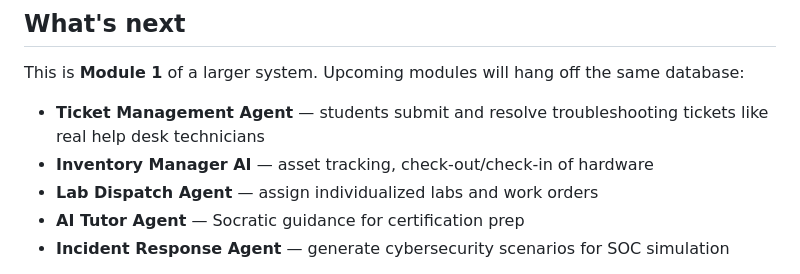
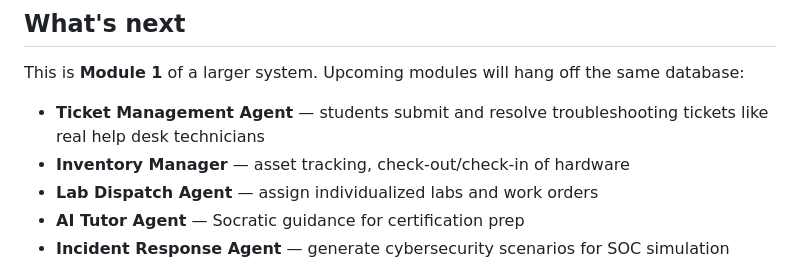
Before and after one commit to Chavi7/clockin, a Markdown page: README.md, the part around the change. GitHub-like rendering.

Commit message:
Fix typo in Inventory Manager description

```diff
--- a/README.md
+++ b/README.md
@@ -579,7 +579,7 @@ These are deliberate cuts to keep the MVP small enough to validate in real class
 This is **Module 1** of a larger system. Upcoming modules will hang off the same database:
 
 - **Ticket Management Agent** — students submit and resolve troubleshooting tickets like real help desk technicians
-- **Inventory Manager AI** — asset tracking, check-out/check-in of hardware
+- **Inventory Manager** — asset tracking, check-out/check-in of hardware
 - **Lab Dispatch Agent** — assign individualized labs and work orders
 - **AI Tutor Agent** — Socratic guidance for certification prep
 - **Incident Response Agent** — generate cybersecurity scenarios for SOC simulation
```
